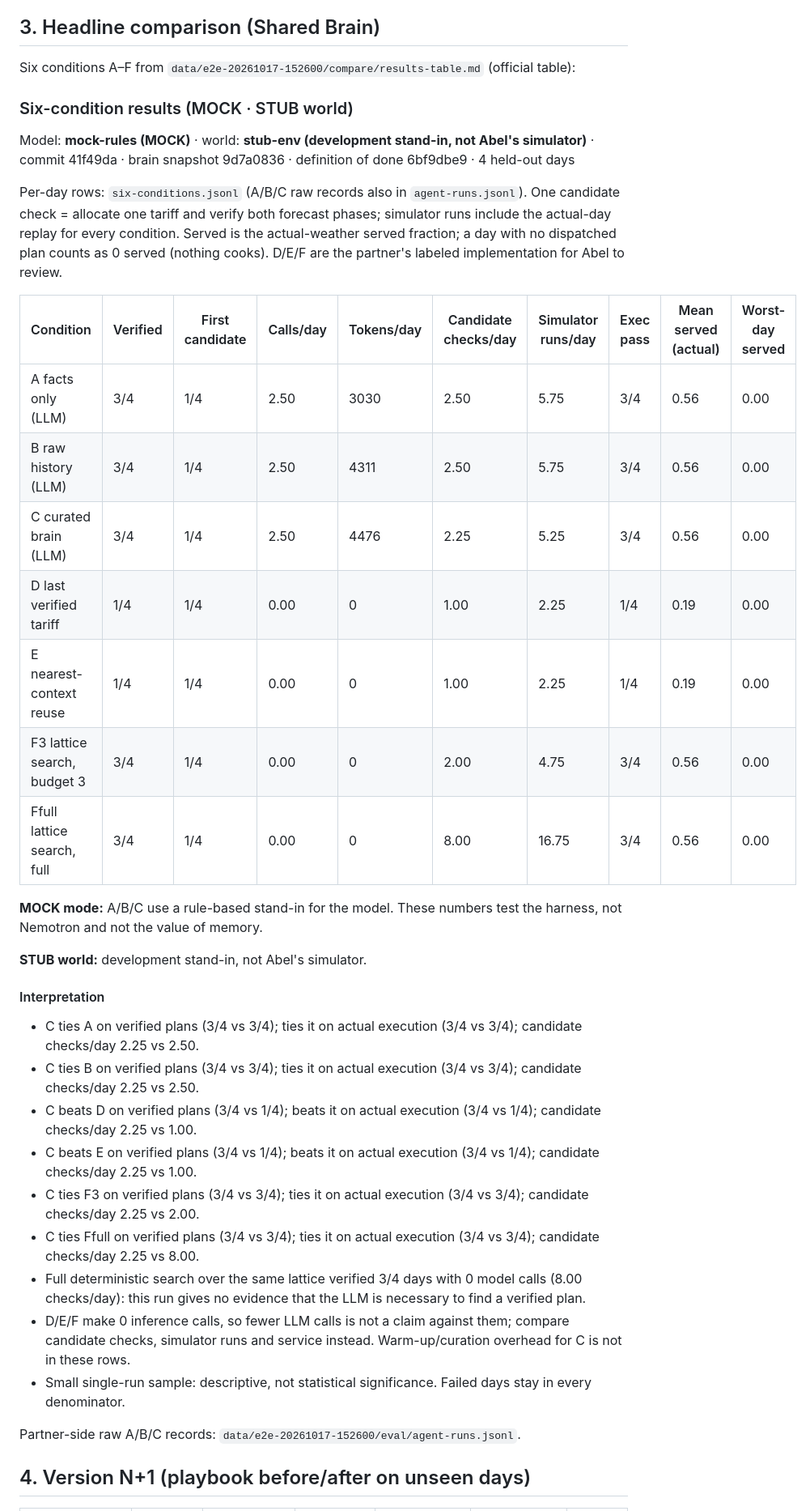
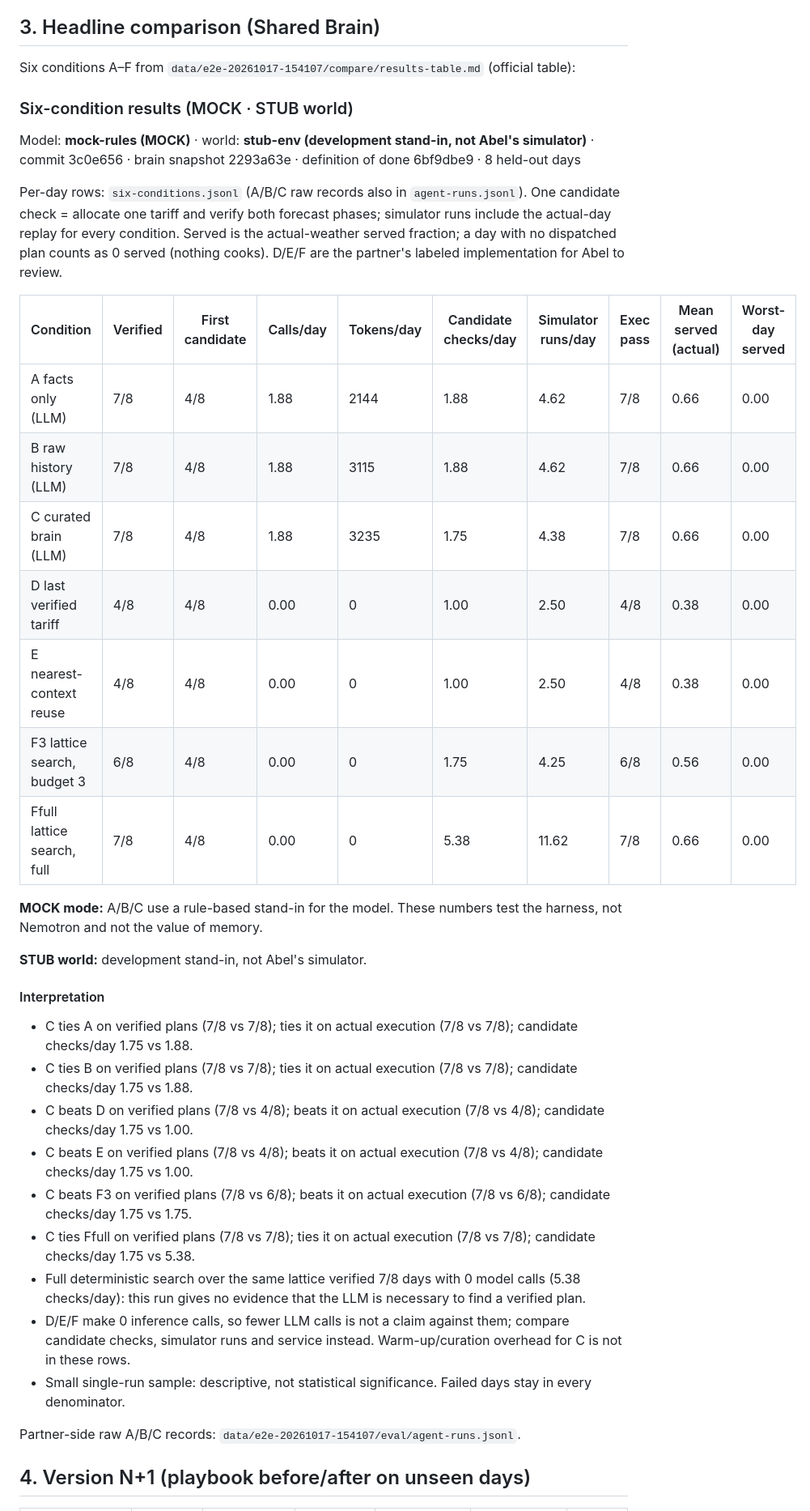
Before and after one commit to amahaeitbit/green-stove-agents, a Markdown page: docs/evidence/results-mock.md, the part around one of its changes. Shown at 81% size. Drawn GitHub-style.

Commit message:
Refresh mock results page from the 8-day end-to-end run (19/19 steps, 574 simulations)
Co-Authored-By: Claude Opus 5.5 <noreply@anthropic.com>

```diff
--- a/docs/evidence/results-mock.md
+++ b/docs/evidence/results-mock.md
@@ -52,23 +52,23 @@ Sources: `agent` = written by the Spec Agent; `code_tightened` = code raised a t
 
 ## 3. Headline comparison (Shared Brain)
 
-Six conditions A–F from `data/e2e-20261017-152600/compare/results-table.md` (official table):
+Six conditions A–F from `data/e2e-20261017-154107/compare/results-table.md` (official table):
 
 ### Six-condition results (MOCK · STUB world)
 
-Model: **mock-rules (MOCK)** · world: **stub-env (development stand-in, not Abel's simulator)** · commit 41f49da · brain snapshot 9d7a0836 · definition of done 6bf9dbe9 · 4 held-out days
+Model: **mock-rules (MOCK)** · world: **stub-env (development stand-in, not Abel's simulator)** · commit 3c0e656 · brain snapshot 2293a63e · definition of done 6bf9dbe9 · 8 held-out days
 
 Per-day rows: `six-conditions.jsonl` (A/B/C raw records also in `agent-runs.jsonl`). One candidate check = allocate one tariff and verify both forecast phases; simulator runs include the actual-day replay for every condition. Served is the actual-weather served fraction; a day with no dispatched plan counts as 0 served (nothing cooks). D/E/F are the partner's labeled implementation for Abel to review.
 
 | Condition | Verified | First candidate | Calls/day | Tokens/day | Candidate checks/day | Simulator runs/day | Exec pass | Mean served (actual) | Worst-day served |
 | --- | --- | --- | --- | --- | --- | --- | --- | --- | --- |
-| A facts only (LLM) | 3/4 | 1/4 | 2.50 | 3030 | 2.50 | 5.75 | 3/4 | 0.56 | 0.00 |
-| B raw history (LLM) | 3/4 | 1/4 | 2.50 | 4311 | 2.50 | 5.75 | 3/4 | 0.56 | 0.00 |
-| C curated brain (LLM) | 3/4 | 1/4 | 2.50 | 4476 | 2.25 | 5.25 | 3/4 | 0.56 | 0.00 |
-| D last verified tariff | 1/4 | 1/4 | 0.00 | 0 | 1.00 | 2.25 | 1/4 | 0.19 | 0.00 |
-| E nearest-context reuse | 1/4 | 1/4 | 0.00 | 0 | 1.00 | 2.25 | 1/4 | 0.19 | 0.00 |
-| F3 lattice search, budget 3 | 3/4 | 1/4 | 0.00 | 0 | 2.00 | 4.75 | 3/4 | 0.56 | 0.00 |
-| Ffull lattice search, full | 3/4 | 1/4 | 0.00 | 0 | 8.00 | 16.75 | 3/4 | 0.56 | 0.00 |
+| A facts only (LLM) | 7/8 | 4/8 | 1.88 | 2144 | 1.88 | 4.62 | 7/8 | 0.66 | 0.00 |
+| B raw history (LLM) | 7/8 | 4/8 | 1.88 | 3115 | 1.88 | 4.62 | 7/8 | 0.66 | 0.00 |
+| C curated brain (LLM) | 7/8 | 4/8 | 1.88 | 3235 | 1.75 | 4.38 | 7/8 | 0.66 | 0.00 |
+| D last verified tariff | 4/8 | 4/8 | 0.00 | 0 | 1.00 | 2.50 | 4/8 | 0.38 | 0.00 |
+| E nearest-context reuse | 4/8 | 4/8 | 0.00 | 0 | 1.00 | 2.50 | 4/8 | 0.38 | 0.00 |
+| F3 lattice search, budget 3 | 6/8 | 4/8 | 0.00 | 0 | 1.75 | 4.25 | 6/8 | 0.56 | 0.00 |
+| Ffull lattice search, full | 7/8 | 4/8 | 0.00 | 0 | 5.38 | 11.62 | 7/8 | 0.66 | 0.00 |
 
 **MOCK mode:** A/B/C use a rule-based stand-in for the model. These numbers test the harness, not Nemotron and not the value of memory.
 
@@ -76,17 +76,17 @@ Per-day rows: `six-conditions.jsonl` (A/B/C raw records also in `agent-runs.json
 
 #### Interpretation
 
-- C ties A on verified plans (3/4 vs 3/4); ties it on actual execution (3/4 vs 3/4); candidate checks/day 2.25 vs 2.50.
-- C ties B on verified plans (3/4 vs 3/4); ties it on actual execution (3/4 vs 3/4); candidate checks/day 2.25 vs 2.50.
-- C beats D on verified plans (3/4 vs 1/4); beats it on actual execution (3/4 vs 1/4); candidate checks/day 2.25 vs 1.00.
-- C beats E on verified plans (3/4 vs 1/4); beats it on actual execution (3/4 vs 1/4); candidate checks/day 2.25 vs 1.00.
-- C ties F3 on verified plans (3/4 vs 3/4); ties it on actual execution (3/4 vs 3/4); candidate checks/day 2.25 vs 2.00.
-- C ties Ffull on verified plans (3/4 vs 3/4); ties it on actual execution (3/4 vs 3/4); candidate checks/day 2.25 vs 8.00.
-- Full deterministic search over the same lattice verified 3/4 days with 0 model calls (8.00 checks/day): this run gives no evidence that the LLM is necessary to find a verified plan.
+- C ties A on verified plans (7/8 vs 7/8); ties it on actual execution (7/8 vs 7/8); candidate checks/day 1.75 vs 1.88.
+- C ties B on verified plans (7/8 vs 7/8); ties it on actual execution (7/8 vs 7/8); candidate checks/day 1.75 vs 1.88.
+- C beats D on verified plans (7/8 vs 4/8); beats it on actual execution (7/8 vs 4/8); candidate checks/day 1.75 vs 1.00.
+- C beats E on verified plans (7/8 vs 4/8); beats it on actual execution (7/8 vs 4/8); candidate checks/day 1.75 vs 1.00.
+- C beats F3 on verified plans (7/8 vs 6/8); beats it on actual execution (7/8 vs 6/8); candidate checks/day 1.75 vs 1.75.
+- C ties Ffull on verified plans (7/8 vs 7/8); ties it on actual execution (7/8 vs 7/8); candidate checks/day 1.75 vs 5.38.
+- Full deterministic search over the same lattice verified 7/8 days with 0 model calls (5.38 checks/day): this run gives no evidence that the LLM is necessary to find a verified plan.
 - D/E/F make 0 inference calls, so fewer LLM calls is not a claim against them; compare candidate checks, simulator runs and service instead. Warm-up/curation overhead for C is not in these rows.
 - Small single-run sample: descriptive, not statistical significance. Failed days stay in every denominator.
 
-Partner-side raw A/B/C records: `data/e2e-20261017-152600/eval/agent-runs.jsonl`.
+Partner-side raw A/B/C records: `data/e2e-20261017-154107/eval/agent-runs.jsonl`.
 
 ## 4. Version N+1 (playbook before/after on unseen days)
 
```
Also changed, not shown: other parts of docs/evidence/results-mock.md (+16 -16 lines).
